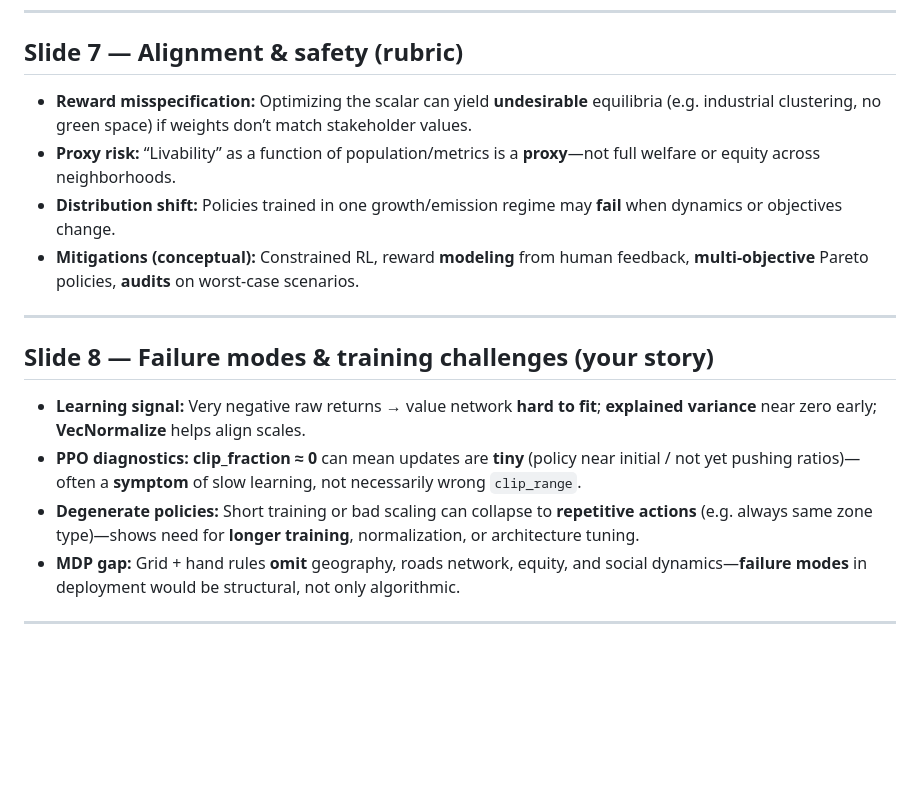
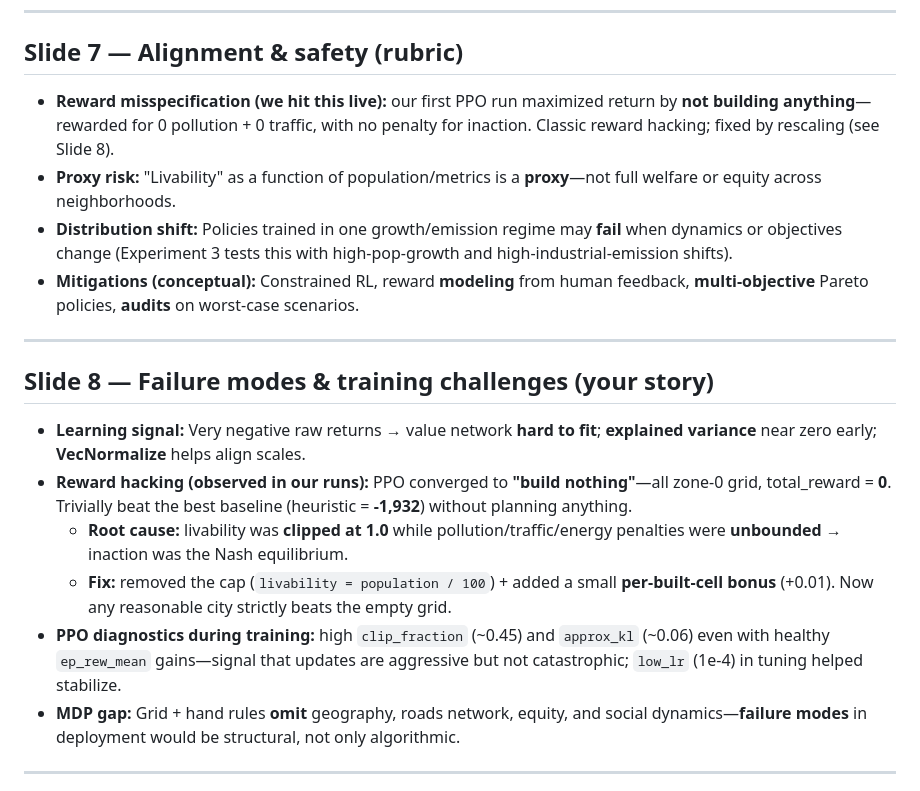
Before and after one commit to Shreya-Mendi/Eco-city, a Markdown page: presentation_outline_eco_city_rl.md, the part around the change. GitHub-like rendering; blank space fills up the shorter version.

Commit message:
Presentation: add reward-hacking diagnosis + fix to slides 7 and 8
Made-with: Cursor

```diff
--- a/presentation_outline_eco_city_rl.md
+++ b/presentation_outline_eco_city_rl.md
@@ -66,9 +66,9 @@
 
 ## Slide 7 — Alignment & safety (rubric)
 
-- **Reward misspecification:** Optimizing the scalar can yield **undesirable** equilibria (e.g. industrial clustering, no green space) if weights don’t match stakeholder values.
-- **Proxy risk:** “Livability” as a function of population/metrics is a **proxy**—not full welfare or equity across neighborhoods.
-- **Distribution shift:** Policies trained in one growth/emission regime may **fail** when dynamics or objectives change.
+- **Reward misspecification (we hit this live):** our first PPO run maximized return by **not building anything**—rewarded for 0 pollution + 0 traffic, with no penalty for inaction. Classic reward hacking; fixed by rescaling (see Slide 8).
+- **Proxy risk:** "Livability" as a function of population/metrics is a **proxy**—not full welfare or equity across neighborhoods.
+- **Distribution shift:** Policies trained in one growth/emission regime may **fail** when dynamics or objectives change (Experiment 3 tests this with high-pop-growth and high-industrial-emission shifts).
 - **Mitigations (conceptual):** Constrained RL, reward **modeling** from human feedback, **multi-objective** Pareto policies, **audits** on worst-case scenarios.
 
 ---
@@ -76,8 +76,10 @@
 ## Slide 8 — Failure modes & training challenges (your story)
 
 - **Learning signal:** Very negative raw returns → value network **hard to fit**; **explained variance** near zero early; **VecNormalize** helps align scales.
-- **PPO diagnostics:** **clip_fraction ≈ 0** can mean updates are **tiny** (policy near initial / not yet pushing ratios)—often a **symptom** of slow learning, not necessarily wrong `clip_range`.
-- **Degenerate policies:** Short training or bad scaling can collapse to **repetitive actions** (e.g. always same zone type)—shows need for **longer training**, normalization, or architecture tuning.
+- **Reward hacking (observed in our runs):** PPO converged to **"build nothing"**—all zone-0 grid, total_reward = **0**. Trivially beat the best baseline (heuristic = **-1,932**) without planning anything.
+  - **Root cause:** livability was **clipped at 1.0** while pollution/traffic/energy penalties were **unbounded** → inaction was the Nash equilibrium.
+  - **Fix:** removed the cap (`livability = population / 100`) + added a small **per-built-cell bonus** (+0.01). Now any reasonable city strictly beats the empty grid.
+- **PPO diagnostics during training:** high `clip_fraction` (~0.45) and `approx_kl` (~0.06) even with healthy `ep_rew_mean` gains—signal that updates are aggressive but not catastrophic; `low_lr` (1e-4) in tuning helped stabilize.
 - **MDP gap:** Grid + hand rules **omit** geography, roads network, equity, and social dynamics—**failure modes** in deployment would be structural, not only algorithmic.
 
 ---
```
